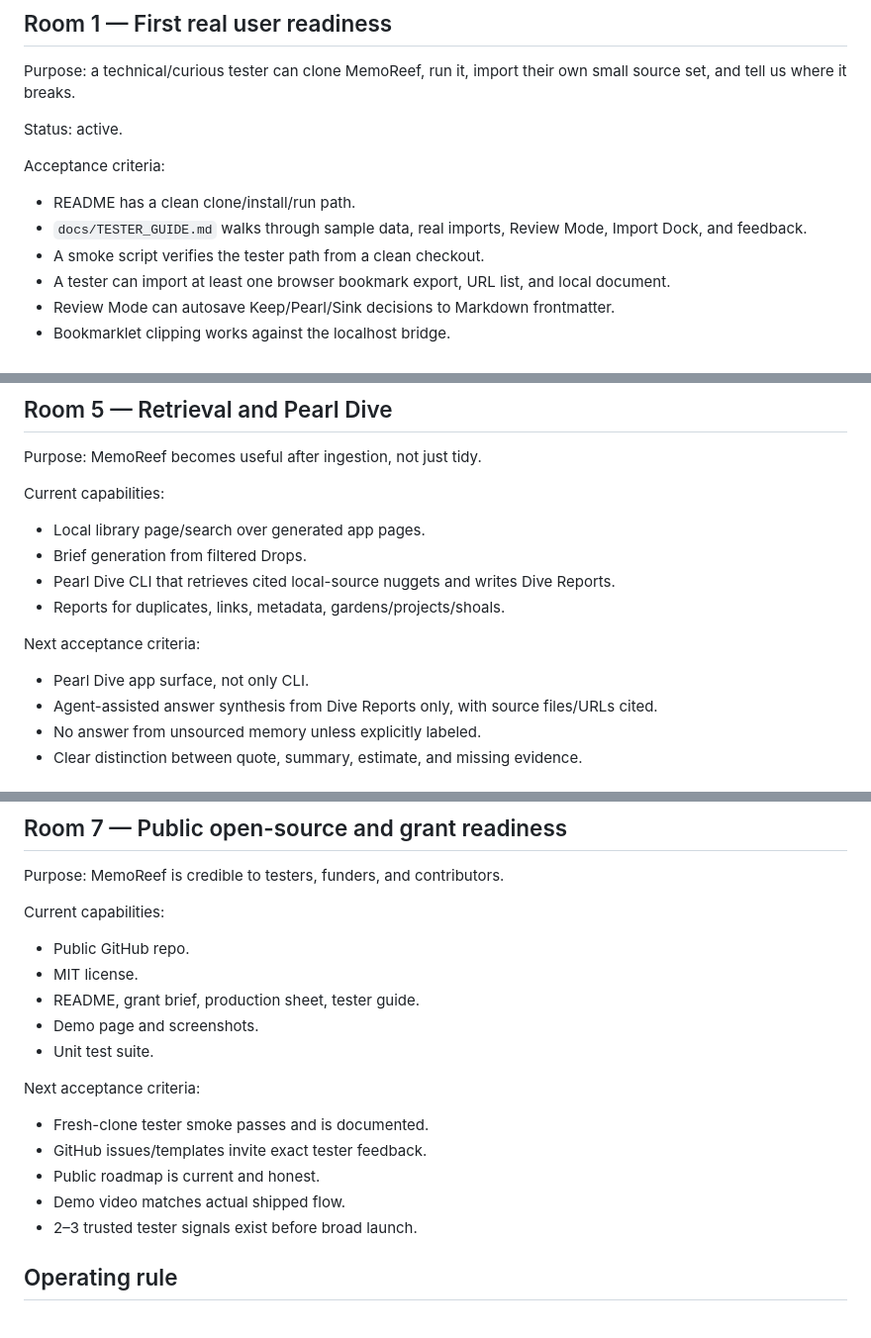
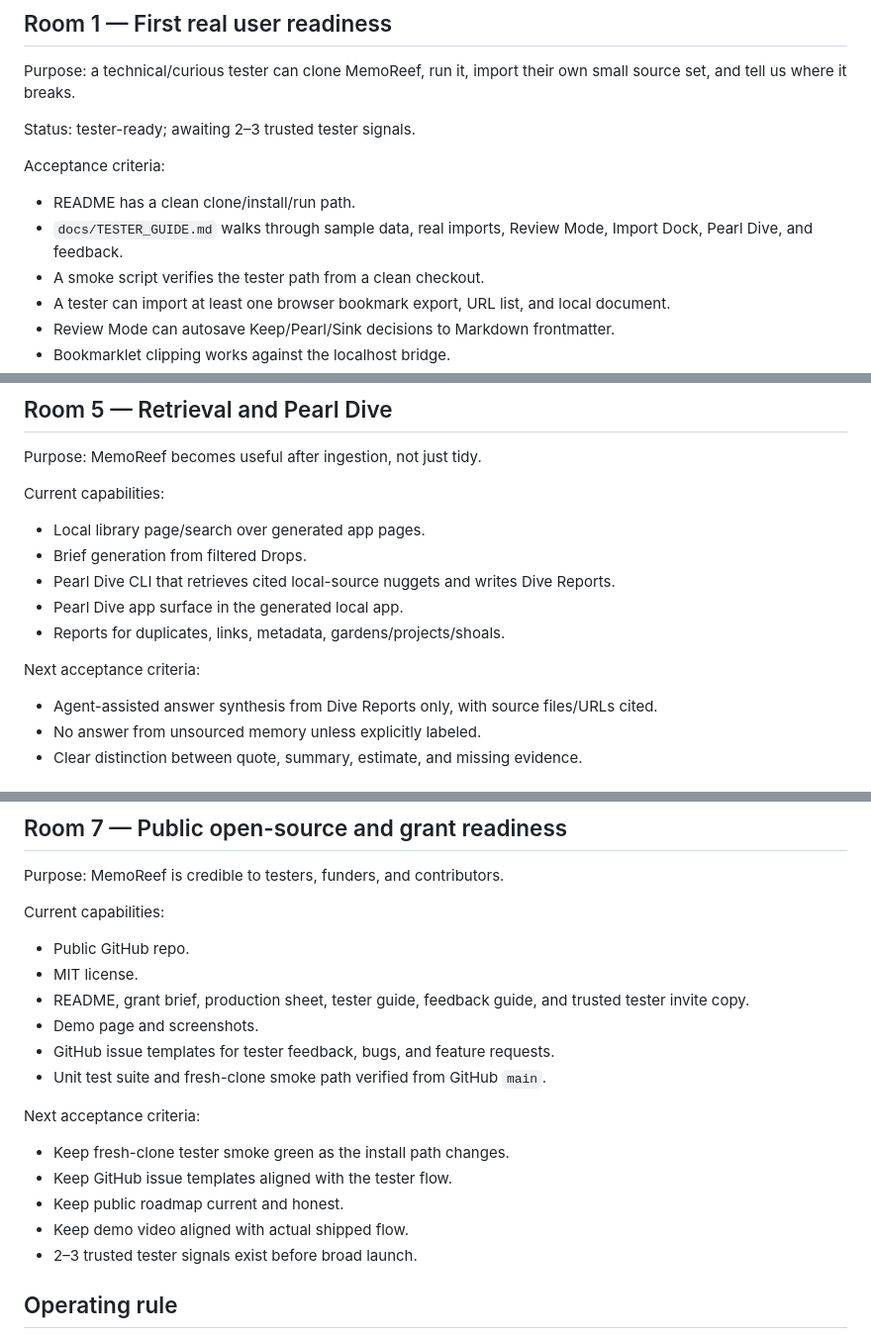
Before and after one commit to SonicSeeds/memoreef, a Markdown page: docs/ROADMAP.md, 3 parts joined by grey strips. Shown at 99% size. Rendered like a GitHub page.

Commit message:
Update grant readiness status

```diff
--- a/docs/ROADMAP.md
+++ b/docs/ROADMAP.md
@@ -12,12 +12,12 @@ Turn saved links, notes, documents, and web sources into a private Markdown sour
 
 Purpose: a technical/curious tester can clone MemoReef, run it, import their own small source set, and tell us where it breaks.
 
-Status: active.
+Status: tester-ready; awaiting 2–3 trusted tester signals.
 
 Acceptance criteria:
 
 - README has a clean clone/install/run path.
-- `docs/TESTER_GUIDE.md` walks through sample data, real imports, Review Mode, Import Dock, and feedback.
+- `docs/TESTER_GUIDE.md` walks through sample data, real imports, Review Mode, Import Dock, Pearl Dive, and feedback.
 - A smoke script verifies the tester path from a clean checkout.
 - A tester can import at least one browser bookmark export, URL list, and local document.
 - Review Mode can autosave Keep/Pearl/Sink decisions to Markdown frontmatter.
@@ -93,11 +93,11 @@ Current capabilities:
 - Local library page/search over generated app pages.
 - Brief generation from filtered Drops.
 - Pearl Dive CLI that retrieves cited local-source nuggets and writes Dive Reports.
+- Pearl Dive app surface in the generated local app.
 - Reports for duplicates, links, metadata, gardens/projects/shoals.
 
 Next acceptance criteria:
 
-- Pearl Dive app surface, not only CLI.
 - Agent-assisted answer synthesis from Dive Reports only, with source files/URLs cited.
 - No answer from unsourced memory unless explicitly labeled.
 - Clear distinction between quote, summary, estimate, and missing evidence.
@@ -128,16 +128,17 @@ Current capabilities:
 
 - Public GitHub repo.
 - MIT license.
-- README, grant brief, production sheet, tester guide.
+- README, grant brief, production sheet, tester guide, feedback guide, and trusted tester invite copy.
 - Demo page and screenshots.
-- Unit test suite.
+- GitHub issue templates for tester feedback, bugs, and feature requests.
+- Unit test suite and fresh-clone smoke path verified from GitHub `main`.
 
 Next acceptance criteria:
 
-- Fresh-clone tester smoke passes and is documented.
-- GitHub issues/templates invite exact tester feedback.
-- Public roadmap is current and honest.
-- Demo video matches actual shipped flow.
+- Keep fresh-clone tester smoke green as the install path changes.
+- Keep GitHub issue templates aligned with the tester flow.
+- Keep public roadmap current and honest.
+- Keep demo video aligned with actual shipped flow.
 - 2–3 trusted tester signals exist before broad launch.
 
 ## Operating rule
```
Also changed, not shown: docs/GRANT_BRIEF.md (+3 -3 lines).
